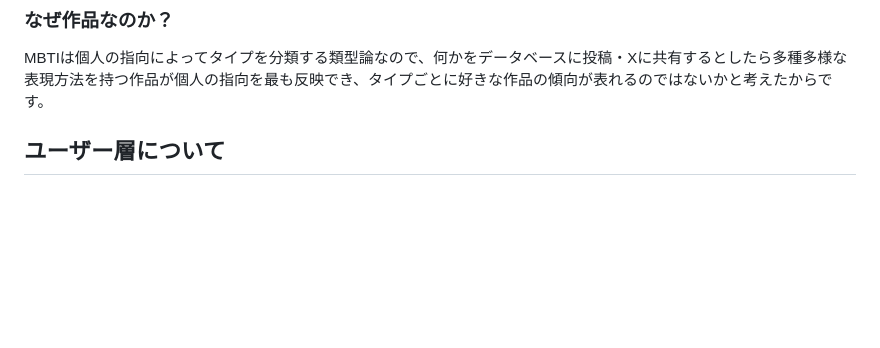
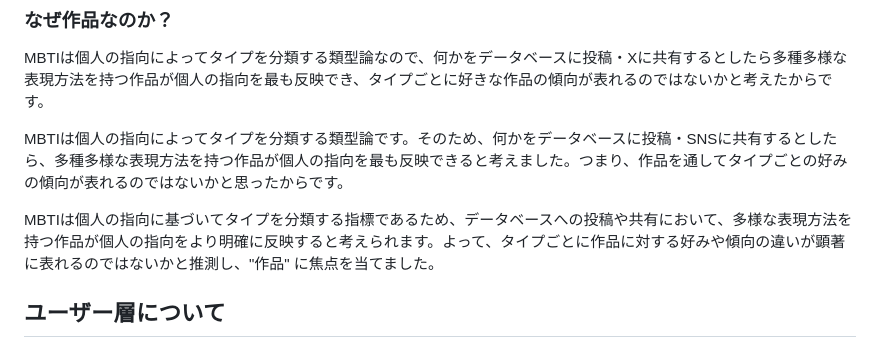
Before and after one commit to kentoiinuma/MBTI-Database, a Markdown page: README.md, the part around the change. Drawn GitHub-style; blank space fills up the shorter version.

```diff
--- a/README.md
+++ b/README.md
@@ -12,6 +12,10 @@ MBTIタイプ診断をしたことのあるユーザーが、メディア(音楽
 
 ### なぜ作品なのか？
 MBTIは個人の指向によってタイプを分類する類型論なので、何かをデータベースに投稿・Xに共有するとしたら多種多様な表現方法を持つ作品が個人の指向を最も反映でき、タイプごとに好きな作品の傾向が表れるのではないかと考えたからです。
+
+MBTIは個人の指向によってタイプを分類する類型論です。そのため、何かをデータベースに投稿・SNSに共有するとしたら、多種多様な表現方法を持つ作品が個人の指向を最も反映できると考えました。つまり、作品を通してタイプごとの好みの傾向が表れるのではないかと思ったからです。
+
+MBTIは個人の指向に基づいてタイプを分類する指標であるため、データベースへの投稿や共有において、多様な表現方法を持つ作品が個人の指向をより明確に反映すると考えられます。よって、タイプごとに作品に対する好みや傾向の違いが顕著に表れるのではないかと推測し、"作品" に焦点を当てました。
 
 ## ユーザー層について
 - MBTI診断サイトでタイプ診断をしたことがあり、アニメ・音楽などの作品が好きなユーザー
```
